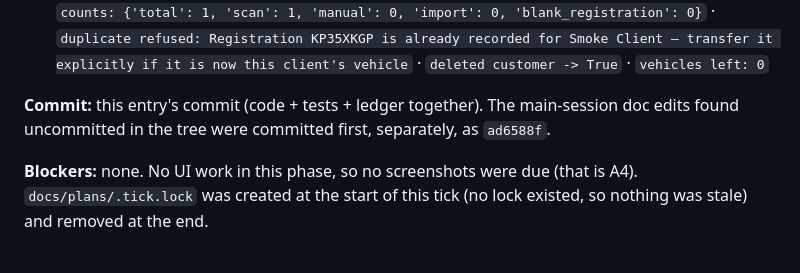
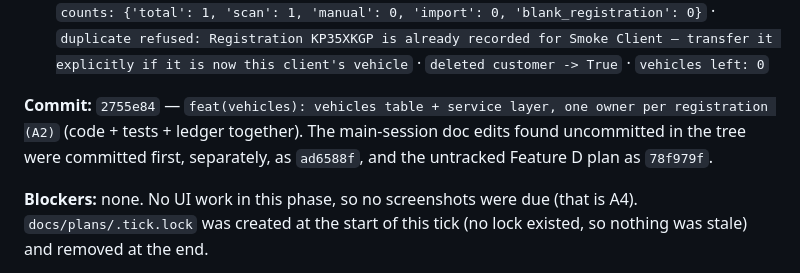
Before and after one commit to djjackson86-sketch/abi-rental-platform, a Markdown page: docs/plans/PROGRESS.md, the part around the change. Rendered like a GitHub page.

Commit message:
docs(ledger): record phase 2 commit hash

```diff
--- a/docs/plans/PROGRESS.md
+++ b/docs/plans/PROGRESS.md
@@ -217,8 +217,9 @@ customer-delete path (SQLite FK cascade, with `PRAGMA foreign_keys` asserted = 1
   `duplicate refused: Registration KP35XKGP is already recorded for Smoke Client — transfer it
   explicitly if it is now this client's vehicle` · `deleted customer -> True` · `vehicles left: 0`
 
-**Commit:** this entry's commit (code + tests + ledger together). The main-session doc edits found
-uncommitted in the tree were committed first, separately, as `ad6588f`.
+**Commit:** `2755e84` — `feat(vehicles): vehicles table + service layer, one owner per registration (A2)`
+(code + tests + ledger together). The main-session doc edits found uncommitted in the tree were
+committed first, separately, as `ad6588f`, and the untracked Feature D plan as `78f979f`.
 
 **Blockers:** none. No UI work in this phase, so no screenshots were due (that is A4).
 `docs/plans/.tick.lock` was created at the start of this tick (no lock existed, so nothing was stale)
```
